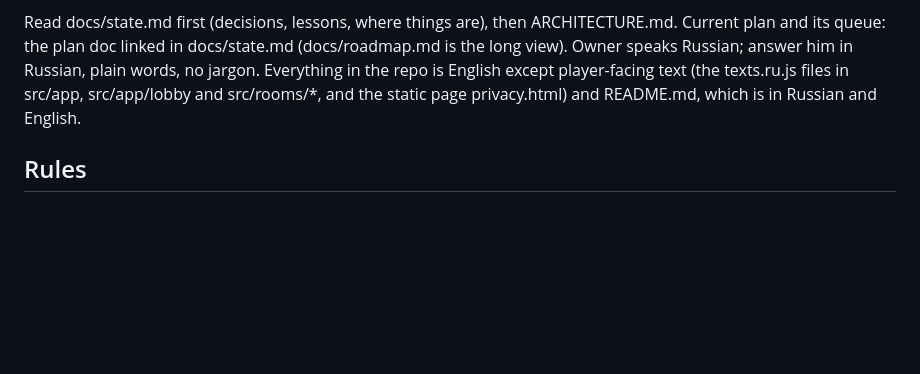
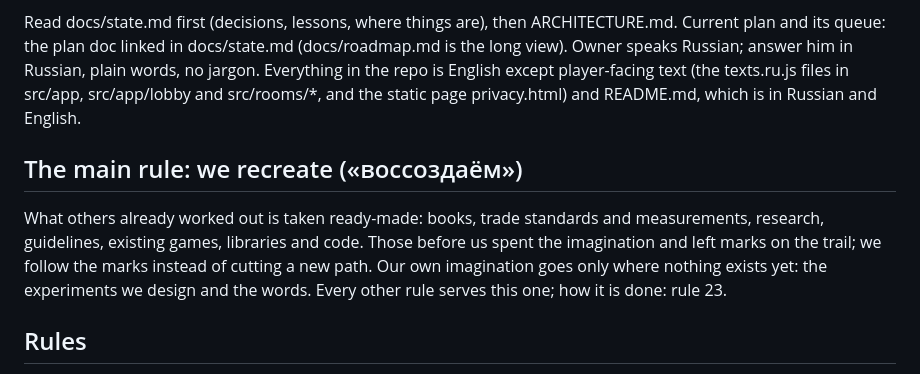
Before and after one commit to exxxit-game/object, a Markdown page: CLAUDE.md, the part around the change. GitHub-like rendering; blank space fills up the shorter version.

Commit message:
Recreating made the main rule, above the numbered ones: what others worked out is taken ready-made (books, standards, research, games, code), imagination only where nothing exists (the experiments we design and the words); first in the proposed rule set too
Co-Authored-By: Claude Opus 5.5 <noreply@anthropic.com>

```diff
--- a/CLAUDE.md
+++ b/CLAUDE.md
@@ -9,6 +9,13 @@ Current plan and its queue: the plan doc linked in docs/state.md (docs/roadmap.m
 Russian, plain words, no jargon. Everything in the repo is English except
 player-facing text (the texts.ru.js files in src/app, src/app/lobby and src/rooms/*, and the
 static page privacy.html) and README.md, which is in Russian and English.
+
+## The main rule: we recreate («воссоздаём»)
+What others already worked out is taken ready-made: books, trade standards and measurements,
+research, guidelines, existing games, libraries and code. Those before us spent the imagination
+and left marks on the trail; we follow the marks instead of cutting a new path. Our own
+imagination goes only where nothing exists yet: the experiments we design and the words. Every
+other rule serves this one; how it is done: rule 23.
 
 ## Rules
 1. No history in code. Comments explain WHY, never WHEN or WHO asked.
```
Also changed, not shown: docs/audit/claude-md-proposed.md (+2 -2 lines).
